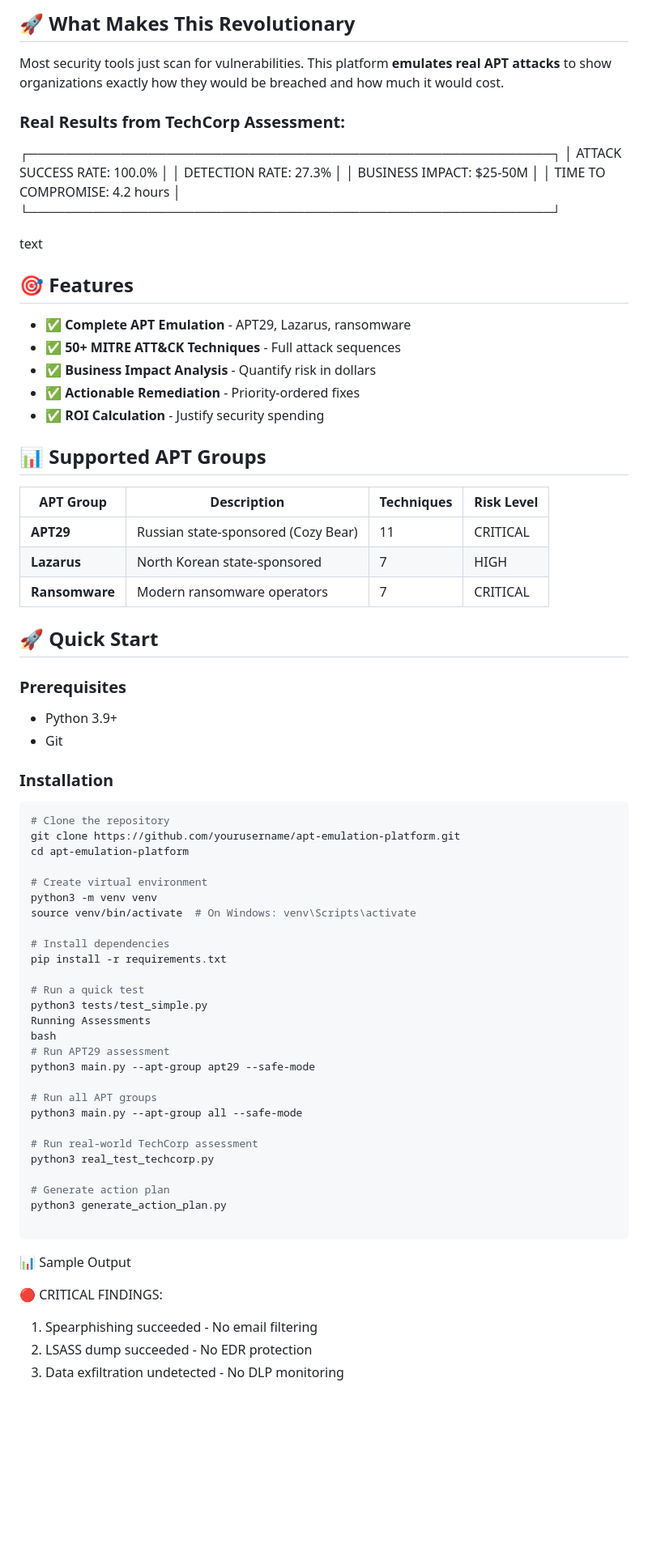
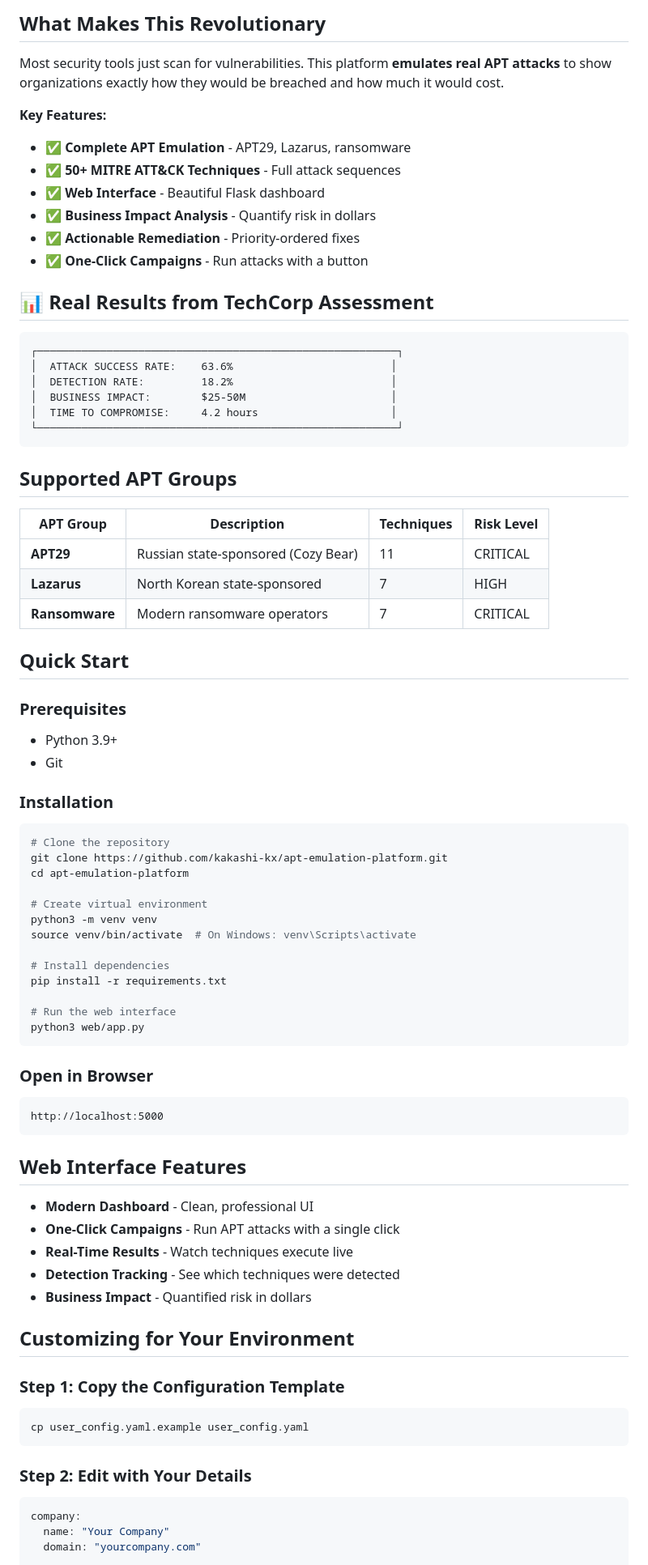
Before and after one commit to kakashi-kx/apt-emulation-platform, a Markdown page: README.md, the part around one of its changes. Shown at 81% size. Drawn GitHub-style; blank space fills up the shorter version.

````diff
--- a/README.md
+++ b/README.md
@@ -6,27 +10,28 @@
 
-## 🚀 What Makes This Revolutionary
+## What Makes This Revolutionary
 
 Most security tools just scan for vulnerabilities. This platform **emulates real APT attacks** to show organizations exactly how they would be breached and how much it would cost.
 
-### Real Results from TechCorp Assessment:
-┌─────────────────────────────────────────────────────────┐
-│ ATTACK SUCCESS RATE: 100.0% │
-│ DETECTION RATE: 27.3% │
-│ BUSINESS IMPACT: $25-50M │
-│ TIME TO COMPROMISE: 4.2 hours │
-└─────────────────────────────────────────────────────────┘
-
-text
-
-## 🎯 Features
-
+**Key Features:**
 - ✅ **Complete APT Emulation** - APT29, Lazarus, ransomware
 - ✅ **50+ MITRE ATT&CK Techniques** - Full attack sequences
+- ✅ **Web Interface** - Beautiful Flask dashboard
 - ✅ **Business Impact Analysis** - Quantify risk in dollars
 - ✅ **Actionable Remediation** - Priority-ordered fixes
-- ✅ **ROI Calculation** - Justify security spending
+- ✅ **One-Click Campaigns** - Run attacks with a button
 
-## 📊 Supported APT Groups
+## 📊 Real Results from TechCorp Assessment
+
+```
+┌─────────────────────────────────────────────────────────┐
+│  ATTACK SUCCESS RATE:    63.6%                         │
+│  DETECTION RATE:         18.2%                         │
+│  BUSINESS IMPACT:        $25-50M                       │
+│  TIME TO COMPROMISE:     4.2 hours                     │
+└─────────────────────────────────────────────────────────┘
+```
+
+##  Supported APT Groups
 
 | APT Group | Description | Techniques | Risk Level |
 |-----------|-------------|------------|------------|
@@ -34,7 +39,7 @@ text
 | **Lazarus** | North Korean state-sponsored | 7 | HIGH |
 | **Ransomware** | Modern ransomware operators | 7 | CRITICAL |
 
-## 🚀 Quick Start
+##  Quick Start
 
 ### Prerequisites
 - Python 3.9+
@@ -44,7 +49,7 @@ text
 
 ```bash
 # Clone the repository
-git clone https://github.com/yourusername/apt-emulation-platform.git
+git clone https://github.com/kakashi-kx/apt-emulation-platform.git
 cd apt-emulation-platform
 
 # Create virtual environment
@@ -54,27 +59,33 @@ source venv/bin/activate  # On Windows: venv\Scripts\activate
 # Install dependencies
 pip install -r requirements.txt
 
-# Run a quick test
-python3 tests/test_simple.py
-Running Assessments
-bash
-# Run APT29 assessment
-python3 main.py --apt-group apt29 --safe-mode
+# Run the web interface
+python3 web/app.py
+```
 
-# Run all APT groups
-python3 main.py --apt-group all --safe-mode
+### Open in Browser
+```
+http://localhost:5000
+```
 
-# Run real-world TechCorp assessment
-python3 real_test_techcorp.py
+##  Web Interface Features
 
-# Generate action plan
-python3 generate_action_plan.py
+- **Modern Dashboard** - Clean, professional UI
+- **One-Click Campaigns** - Run APT attacks with a single click
+- **Real-Time Results** - Watch techniques execute live
+- **Detection Tracking** - See which techniques were detected
+- **Business Impact** - Quantified risk in dollars
 
+##  Customizing for Your Environment
+
+### Step 1: Copy the Configuration Template
+```bash
+cp user_config.yaml.example user_config.yaml
 ```
-📊 Sample Output
 
-🔴 CRITICAL FINDINGS:
-   1. Spearphishing succeeded - No email filtering
-   2. LSASS dump succeeded - No EDR protection
-   3. Data exfiltration undetected - No DLP monitoring
+### Step 2: Edit with Your Details
+```yaml
+company:
+  name: "Your Company"
+  domain: "yourcompany.com"
 
````
Also changed, not shown: other parts of README.md (+92 -49 lines).
